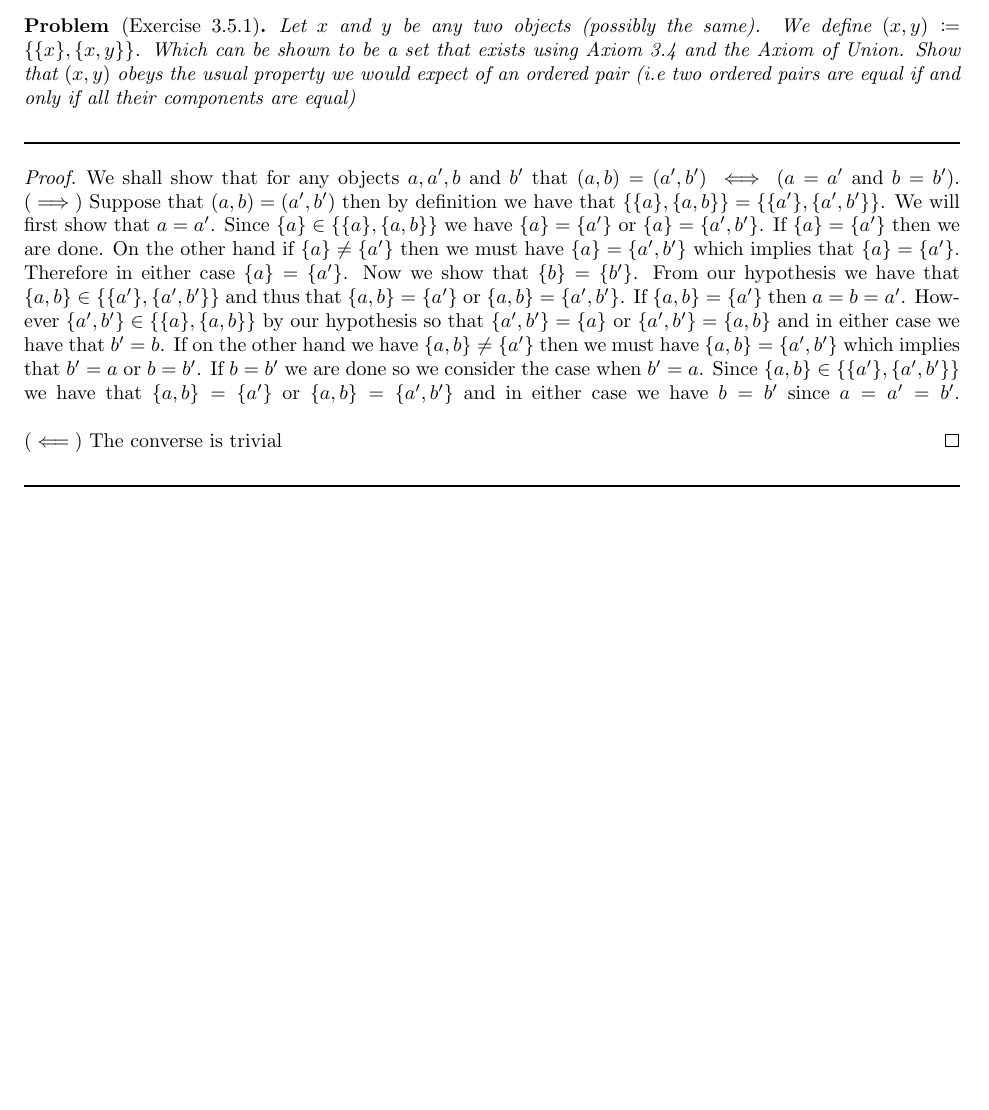
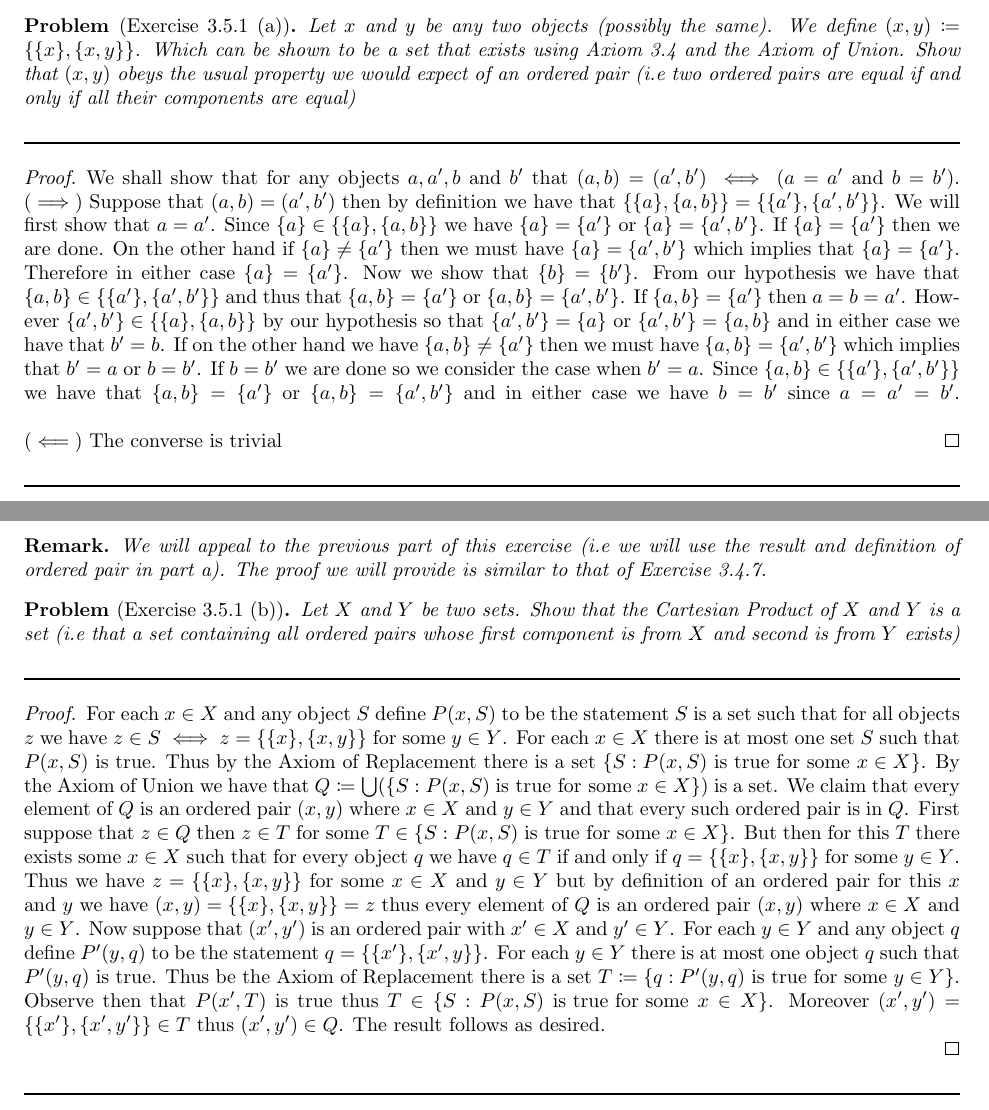
Before and after one commit to Darshan-Pillay/Terence-Tao-Analysis-1-Exercise-Solutions, a LaTeX problem sheet (Chapter3/chapter3_exercises.tex): part of page 3 of 3 before the commit and two parts of pages 3 and 4 of 4 after it, the two joined at a grey line, cut so that both start at the same text, the shorter picture padded with empty space. Compiled offline with pdfLaTeX.

Commit message:
Added content for chapter 3 exercises

```diff
--- a/Chapter3/chapter3_exercises.tex
+++ b/Chapter3/chapter3_exercises.tex
@@ -77,7 +77,7 @@
 		a single exercise.
 	\end{remark}
 
-	\begin{problem}[Exercise 3.5.1]
+	\begin{problem}[Exercise 3.5.1 (a)]
 		Let $x$ and $y$ be any two objects (possibly the same). We define $(x,y) \coloneqq  \{\{x\},\{x,y\}\}$. Which can be shown to be a set that exists using Axiom 3.4 and the Axiom of Union. Show that $(x,y)$ obeys the usual property we would expect of an ordered pair (i.e two ordered pairs are equal if and only if all their components are equal)
 	\end{problem}
 
@@ -94,6 +94,27 @@
 	\end{proof}
 	\lined
 
+	\newpage
+
+	\begin{remark}
+		We will appeal to the previous part of this exercise (i.e we will use the result and definition of ordered pair in part a). The proof
+		we will provide is similar to that of Exercise 3.4.7.
+	\end{remark}
+
+	\begin{problem}[Exercise 3.5.1 (b)]
+		Let $X$ and $Y$ be two sets. Show that the Cartesian Product of $X$ and $Y$ is a set (i.e that a set containing
+		all ordered pairs whose first component is from $X$ and second is from $Y$ exists)
+	\end{problem}
+
+	\lined
+	\begin{proof}
+		For each $x \in X$ and any object $S$ define $P(x,S)$ to be the statement $S$ is a set such that for all objects $z$ we have
+		$z \in S \iff z = \{\{x\},\{x,y\}\}$ for some $y \in Y$. For each $x \in X$ there is at most one set $S$ such that $P(x,S)$ is true. Thus by the Axiom of Replacement there is a set $\{S:P(x,S)\ \text{is true for some}\ x \in X\}$. By the Axiom of
+		Union we have that $Q \coloneqq \bigcup (\{S:P(x,S)\ \text{is true for some}\ x \in X\})$ is a set. We claim that every element of $Q$ is an ordered pair $(x,y)$ where $x \in X$ and $y \in Y$ and that every such ordered pair is in $Q$. First suppose that $z \in Q$ then $z \in T$ for some $T \in \{S:P(x,S)\ \text{is true for some}\ x \in X\}$. But then for this $T$ there exists some $x \in X$ such that for every object $q$ we have $q \in T$ if and only if $q = \{\{x\},\{x,y\}\}$ for some $y \in Y$. Thus we have $z = \{\{x\},\{x,y\}\}$ for some $x \in X$ and $y \in Y$ but by definition of an ordered pair for this $x$ and $y$ we have $(x,y) = \{\{x\},\{x,y\}\} = z$ thus every element of $Q$ is an ordered pair $(x,y)$ where $x \in X$ and $y \in Y$. Now suppose that $(x',y')$ is an ordered pair with $x' \in X$ and $y' \in Y$. For each $y \in Y$ and any object $q$ define $P'(y,q)$ to be the statement $q = \{\{x'\},\{x',y\}\}$. For each $y \in Y$ there is at most one object $q$ such that $P'(y,q)$ is true. Thus be the Axiom of Replacement there is a set $T \coloneqq \{q:P'(y,q)\ \text{is true for some}\ y \in Y\}$. Observe then that $P(x',T)$ is true thus $T \in \{S:P(x,S)\ \text{is true for some}\ x \in X\}$. Moreover $(x',y') = \{\{x'\},\{x',y'\}\} \in T$ thus $(x',y') \in Q$. The result follows as desired.
+
+	\end{proof}
+	\lined
+
 
 
 
```
Also changed, not shown: Chapter3/chapter3_exercises.pdf, 2 other files.
